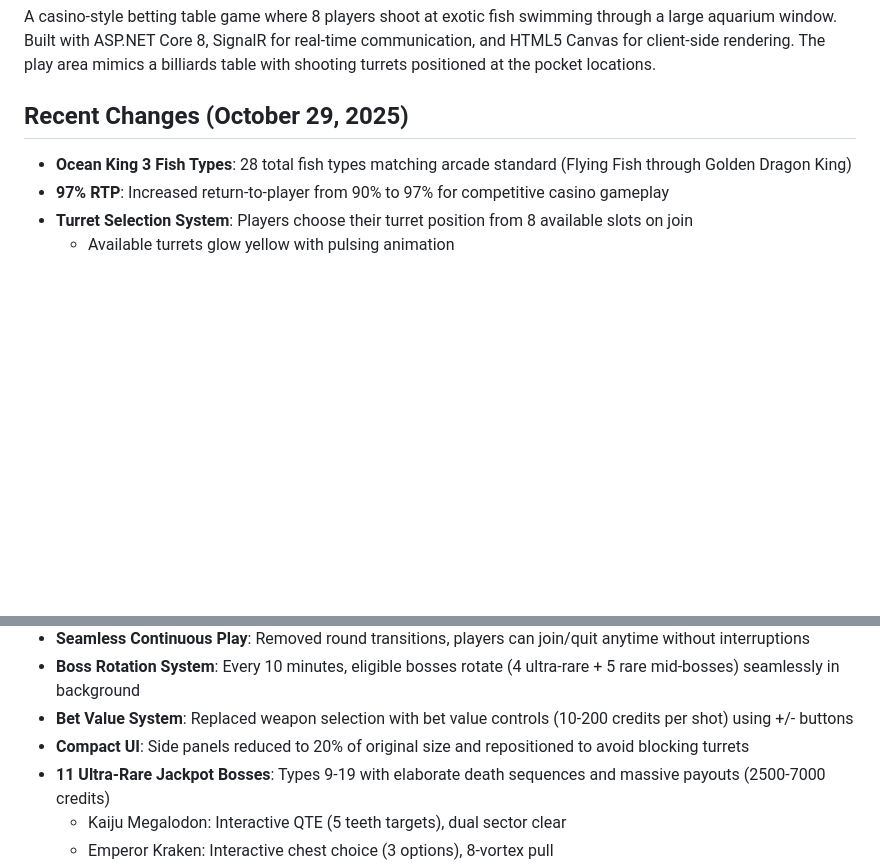
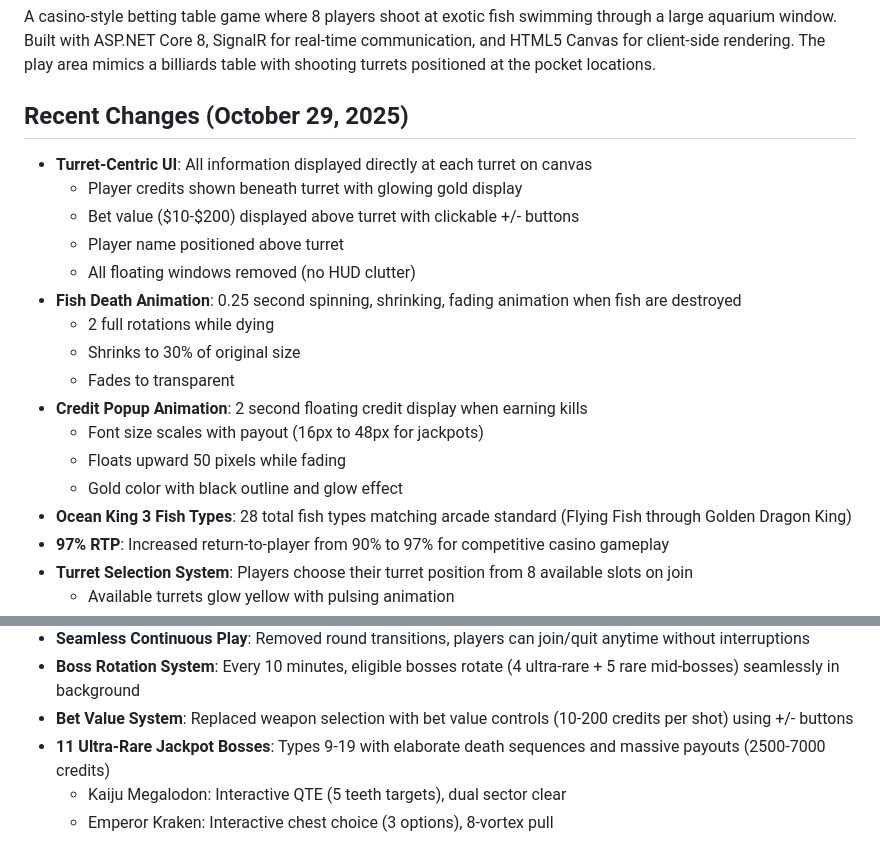
Before and after one commit to joshuakessell/Fish-game, a Markdown page: replit.md, 2 parts joined by grey strips. Drawn GitHub-style; blank space fills up the shorter version.

Commit message:
Update game interface to show all information at the turret
Refactors UI to be turret-centric, removing floating windows and implementing new animations for fish death and credit popups. Updates replit.md with recent changes.

Replit-Commit-Author: Agent
Replit-Commit-Session-Id: e5948a0d-54ac-4850-8e6a-b0ad0af1e860
Replit-Commit-Checkpoint-Type: full_checkpoint
Replit-Commit-Screenshot-Url: https://storage.googleapis.com/screenshot-production-us-central1/46774a53-260b-4b08-a64e-76fb82ff412a/e5948a0d-54ac-4850-8e6a-b0ad0af1e860/3aXK8um

```diff
--- a/replit.md
+++ b/replit.md
@@ -4,6 +4,19 @@
 A casino-style betting table game where 8 players shoot at exotic fish swimming through a large aquarium window. Built with ASP.NET Core 8, SignalR for real-time communication, and HTML5 Canvas for client-side rendering. The play area mimics a billiards table with shooting turrets positioned at the pocket locations.
 
 ## Recent Changes (October 29, 2025)
+- **Turret-Centric UI**: All information displayed directly at each turret on canvas
+  - Player credits shown beneath turret with glowing gold display
+  - Bet value ($10-$200) displayed above turret with clickable +/- buttons
+  - Player name positioned above turret
+  - All floating windows removed (no HUD clutter)
+- **Fish Death Animation**: 0.25 second spinning, shrinking, fading animation when fish are destroyed
+  - 2 full rotations while dying
+  - Shrinks to 30% of original size
+  - Fades to transparent
+- **Credit Popup Animation**: 2 second floating credit display when earning kills
+  - Font size scales with payout (16px to 48px for jackpots)
+  - Floats upward 50 pixels while fading
+  - Gold color with black outline and glow effect
 - **Ocean King 3 Fish Types**: 28 total fish types matching arcade standard (Flying Fish through Golden Dragon King)
 - **97% RTP**: Increased return-to-player from 90% to 97% for competitive casino gameplay
 - **Turret Selection System**: Players choose their turret position from 8 available slots on join
@@ -18,7 +31,6 @@ A casino-style betting table game where 8 players shoot at exotic fish swimming
 - **Seamless Continuous Play**: Removed round transitions, players can join/quit anytime without interruptions
 - **Boss Rotation System**: Every 10 minutes, eligible bosses rotate (4 ultra-rare + 5 rare mid-bosses) seamlessly in background
 - **Bet Value System**: Replaced weapon selection with bet value controls (10-200 credits per shot) using +/- buttons
-- **Compact UI**: Side panels reduced to 20% of original size and repositioned to avoid blocking turrets
 - **11 Ultra-Rare Jackpot Bosses**: Types 9-19 with elaborate death sequences and massive payouts (2500-7000 credits)
   - Kaiju Megalodon: Interactive QTE (5 teeth targets), dual sector clear
   - Emperor Kraken: Interactive chest choice (3 options), 8-vortex pull
```
